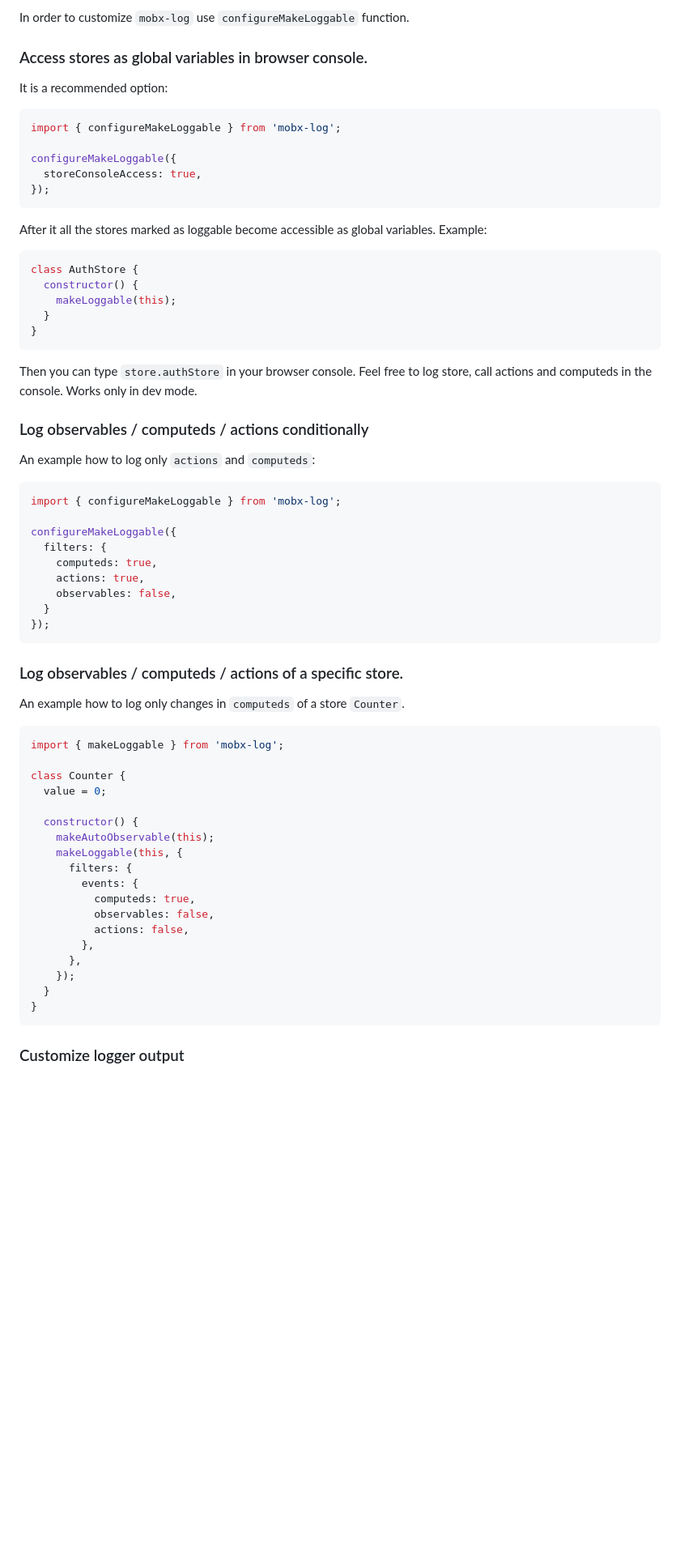
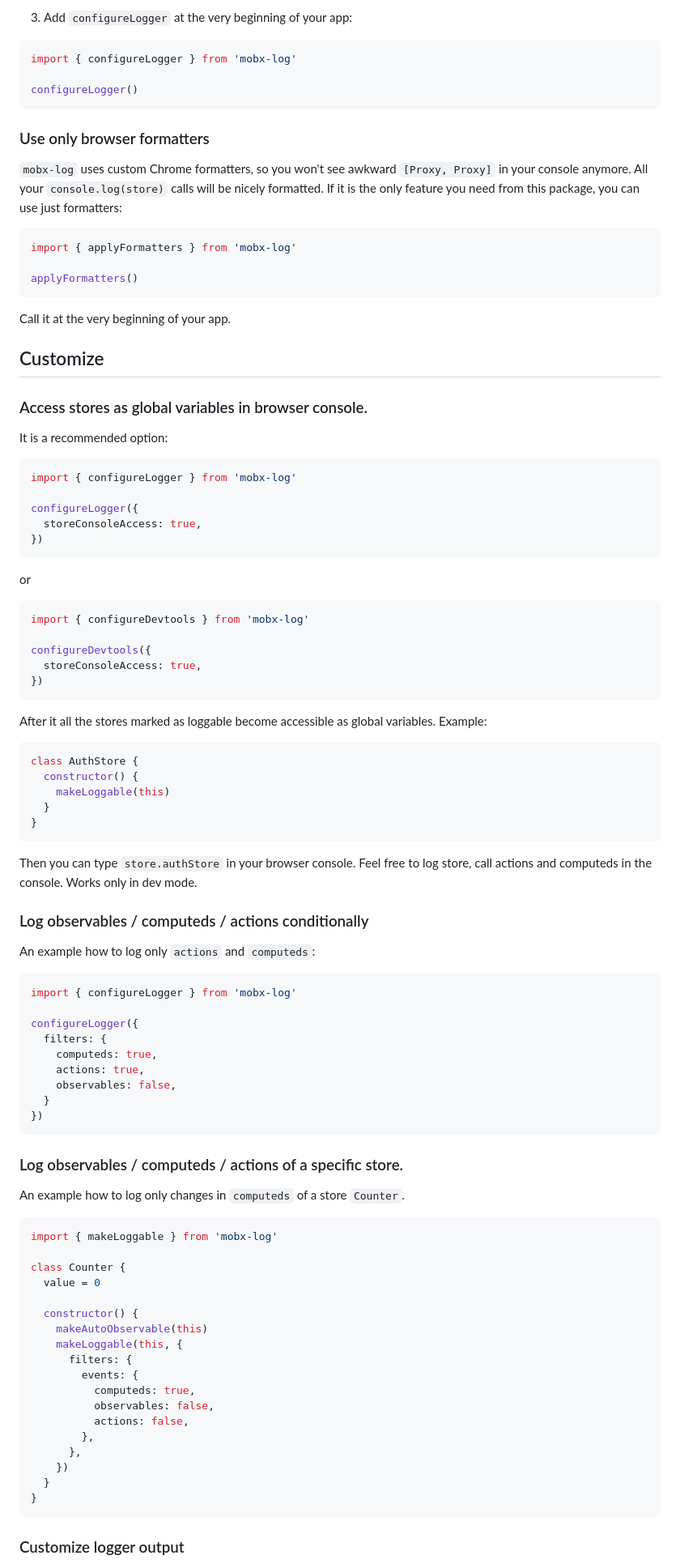
Before and after one commit to kubk/mobx-log, a Markdown page: README.md, the part around one of its changes. Shown at 81% size. GitHub-like rendering; blank space fills up the shorter version.

````diff
--- a/README.md
+++ b/README.md
@@ -35,22 +59,51 @@ class SomeStore {
 
-In order to customize `mobx-log` use `configureMakeLoggable` function.
+3. Add `configureLogger` at the very beginning of your app:
+```typescript
+import { configureLogger } from 'mobx-log'
+
+configureLogger()
+```
+
+### Use only browser formatters
+
+`mobx-log` uses custom Chrome formatters, so you won't see awkward `[Proxy, Proxy]` in your console anymore. All your `console.log(store)` calls will be nicely formatted. If it is the only feature you need from this package, you can use just formatters:
+
+```typescript
+import { applyFormatters } from 'mobx-log'
+
+applyFormatters()
+```
+
+Call it at the very beginning of your app.
+
+## Customize
 
 ### Access stores as global variables in browser console.
 
 It is a recommended option:
 ```js
-import { configureMakeLoggable } from 'mobx-log';
+import { configureLogger } from 'mobx-log'
 
-configureMakeLoggable({
+configureLogger({
   storeConsoleAccess: true,
-});
+})
+```
+
+or
+
+```js
+import { configureDevtools } from 'mobx-log'
+
+configureDevtools({
+  storeConsoleAccess: true,
+})
 ```
 
 After it all the stores marked as loggable become accessible as global variables. Example:
 ```js
 class AuthStore {
   constructor() {
-    makeLoggable(this);
+    makeLoggable(this)
   }
 }
 ```
@@ -61,28 +114,28 @@ Then you can type `store.authStore` in your browser console. Feel free to log st
 
 An example how to log only `actions` and `computeds`:
 ```js
-import { configureMakeLoggable } from 'mobx-log';
+import { configureLogger } from 'mobx-log'
 
-configureMakeLoggable({
+configureLogger({
   filters: {
     computeds: true,
     actions: true,
     observables: false,
   }
-});
+})
 ```
 ### Log observables / computeds / actions of a specific store.
 
 An example how to log only changes in `computeds` of a store `Counter`.
 
 ```js
-import { makeLoggable } from 'mobx-log';
+import { makeLoggable } from 'mobx-log'
 
 class Counter {
-  value = 0;
+  value = 0
 
   constructor() {
-    makeAutoObservable(this);
+    makeAutoObservable(this)
     makeLoggable(this, {
       filters: {
         events: {
@@ -91,7 +144,7 @@ class Counter {
           actions: false,
         },
       },
-    });
+    })
   }
 }
 ```
````
Also changed, not shown: other parts of README.md (+40 -38 lines), .github/screely.png.
